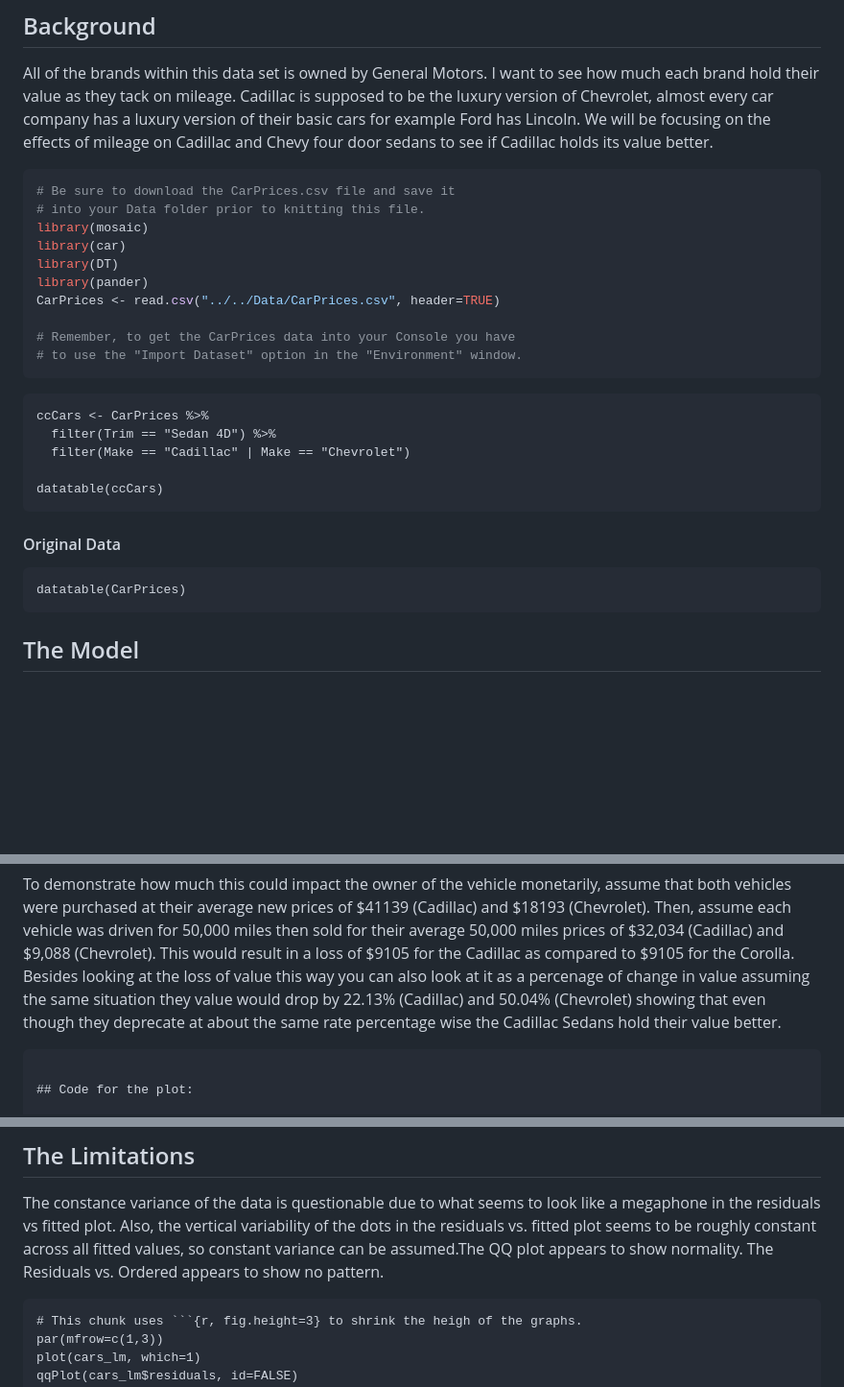
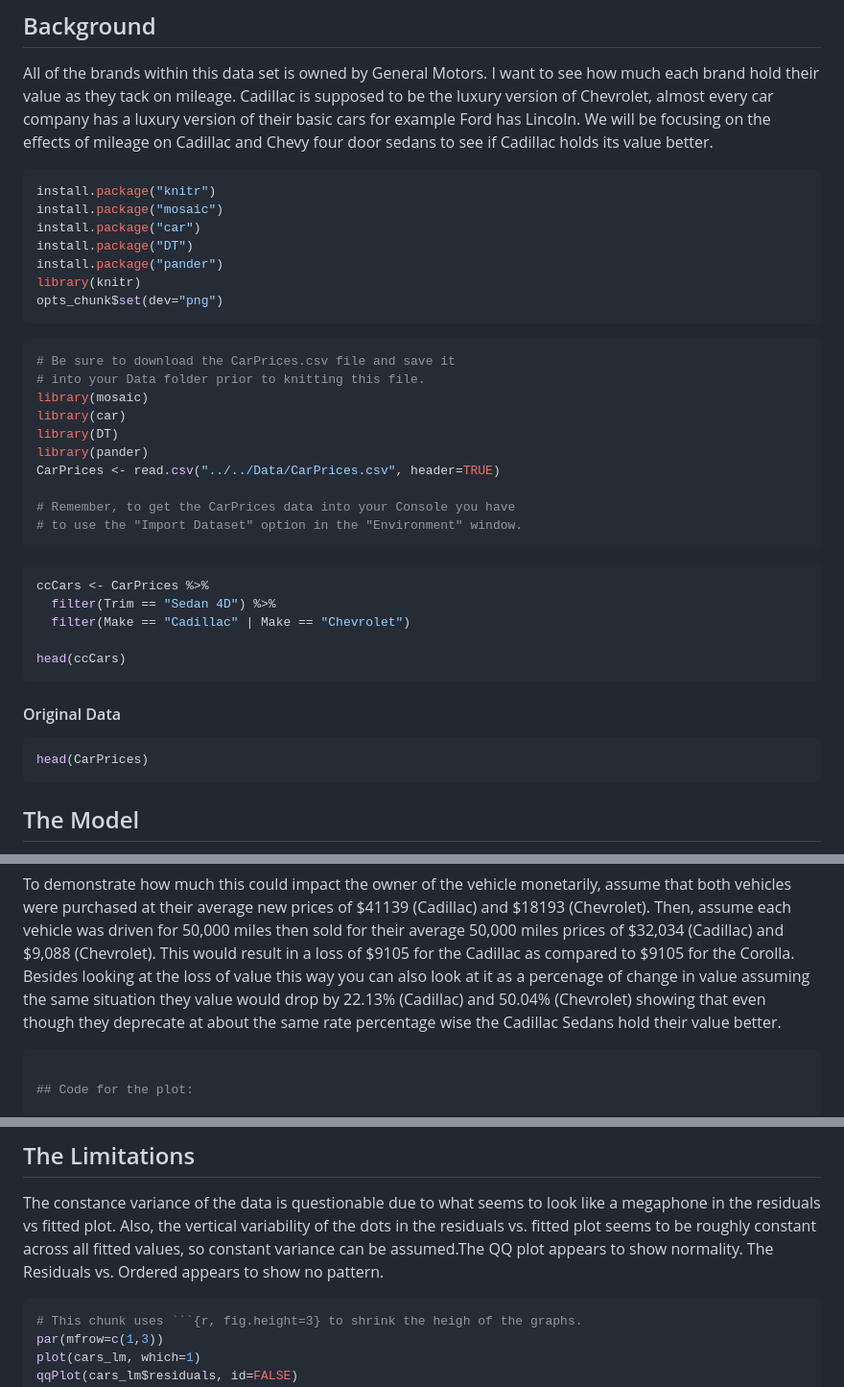
Before and after one commit to tybinning/rprojects, a Markdown page: CarPrices.md, 3 parts joined by grey strips. Shown at 96% size. Drawn GitHub-style; blank space fills up the shorter version.

````diff
--- a/CarPrices.md
+++ b/CarPrices.md
@@ -10,6 +10,16 @@ output:
 
 ## Background
 All of the brands within this data set is owned by General Motors. I want to see how much each brand hold their value as they tack on mileage. Cadillac is supposed to be the luxury version of Chevrolet, almost every car company has a luxury version of their basic cars for example Ford has Lincoln.  We will be focusing on the effects of mileage on Cadillac and Chevy four door sedans to see if Cadillac holds its value better.
+
+``` r
+install.package("knitr")
+install.package("mosaic")
+install.package("car")
+install.package("DT")
+install.package("pander")
+library(knitr)
+opts_chunk$set(dev="png")
+```
 
 ``` r
 # Be sure to download the CarPrices.csv file and save it
@@ -25,17 +35,17 @@ CarPrices <- read.csv("../../Data/CarPrices.csv", header=TRUE)
 ```
 
 
-```{r}
+``` r
 ccCars <- CarPrices %>%
   filter(Trim == "Sedan 4D") %>%
   filter(Make == "Cadillac" | Make == "Chevrolet")
 
-datatable(ccCars)
+head(ccCars)
 ```
 
 #### Original Data
-```{r}
-datatable(CarPrices)
+``` r
+head(CarPrices)
 ```
 
 ## The Model
@@ -93,7 +103,7 @@ More specifically, both brands of sedans depreciate about \$0.18 (18 cents) per
 
 To demonstrate how much this could impact the owner of the vehicle monetarily, assume that both vehicles were purchased at their average new prices of \$41139 (Cadillac) and \$18193 (Chevrolet). Then, assume each vehicle was driven for 50,000 miles then sold for their average 50,000 miles prices of \$32,034 (Cadillac) and \$9,088 (Chevrolet). This would result in a loss of \$9105 for the Cadillac as compared to \$9105 for the Corolla. Besides looking at the loss of value this way you can also look at it as a percenage of change in value assuming the same situation they value would drop by 22.13% (Cadillac) and 50.04% (Chevrolet) showing that even though they deprecate at about the same rate percentage wise the Cadillac Sedans hold their value better.
 
-```{r message=FALSE, warning=FALSE}
+``` r
 
 ## Code for the plot:
 
@@ -121,7 +131,7 @@ Note that in the table above, "Mileage" is the coefficient estimate for $\beta_1
 
 The constance variance of the data is questionable due to what seems to look like a megaphone in the residuals vs fitted plot. Also, the vertical variability of the dots in the residuals vs. fitted plot seems to be roughly constant across all fitted values, so constant variance can be assumed.The QQ plot appears to show normality. The Residuals vs. Ordered appears to show no pattern.
 
-```{r, fig.height=3}
+``` r
 # This chunk uses ```{r, fig.height=3} to shrink the heigh of the graphs.
 par(mfrow=c(1,3))
 plot(cars_lm, which=1)
````
Also changed, not shown: other parts of CarPrices.md (+1 -1 lines).
